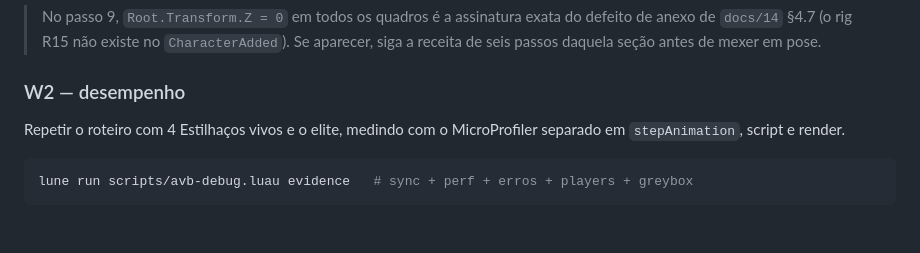
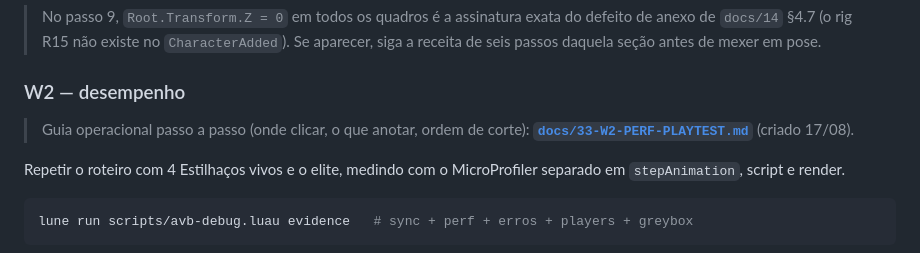
Before and after one commit to alvaro209890/anime-verse-battlegrounds, a Markdown page: docs/32-STUDIO-PLAYTEST-RUNBOOK.md, the part around the change. GitHub-like rendering; blank space fills up the shorter version.

```diff
--- a/docs/32-STUDIO-PLAYTEST-RUNBOOK.md
+++ b/docs/32-STUDIO-PLAYTEST-RUNBOOK.md
@@ -110,6 +110,9 @@ aprovação em uma linha — ambíguo aqui vira discussão depois.
 
 ### W2 — desempenho
 
+> Guia operacional passo a passo (onde clicar, o que anotar, ordem de corte):
+> **[`docs/33-W2-PERF-PLAYTEST.md`](33-W2-PERF-PLAYTEST.md)** (criado 17/08).
+
 Repetir o roteiro com 4 Estilhaços vivos e o elite, medindo com o
 MicroProfiler separado em `stepAnimation`, script e render.
 
```
Also changed, not shown: docs/23-DOCUMENTATION-SNAPSHOT.md (+10 -0 lines), docs/33-W2-PERF-PLAYTEST.md (added, +109 -0 lines).
